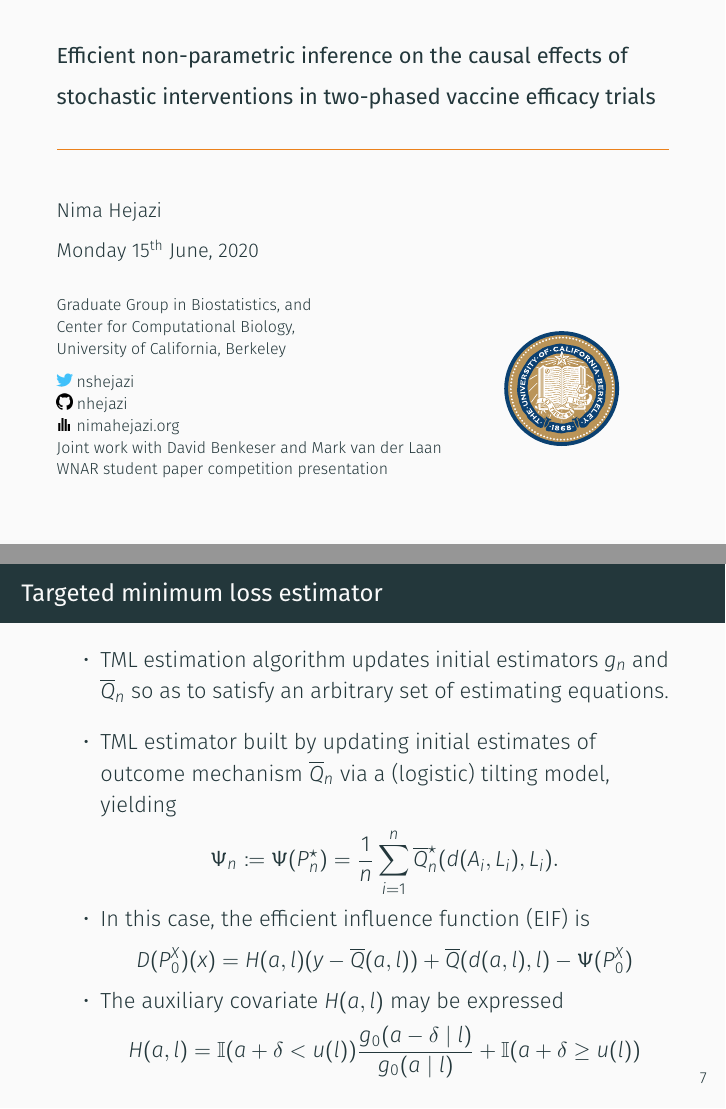
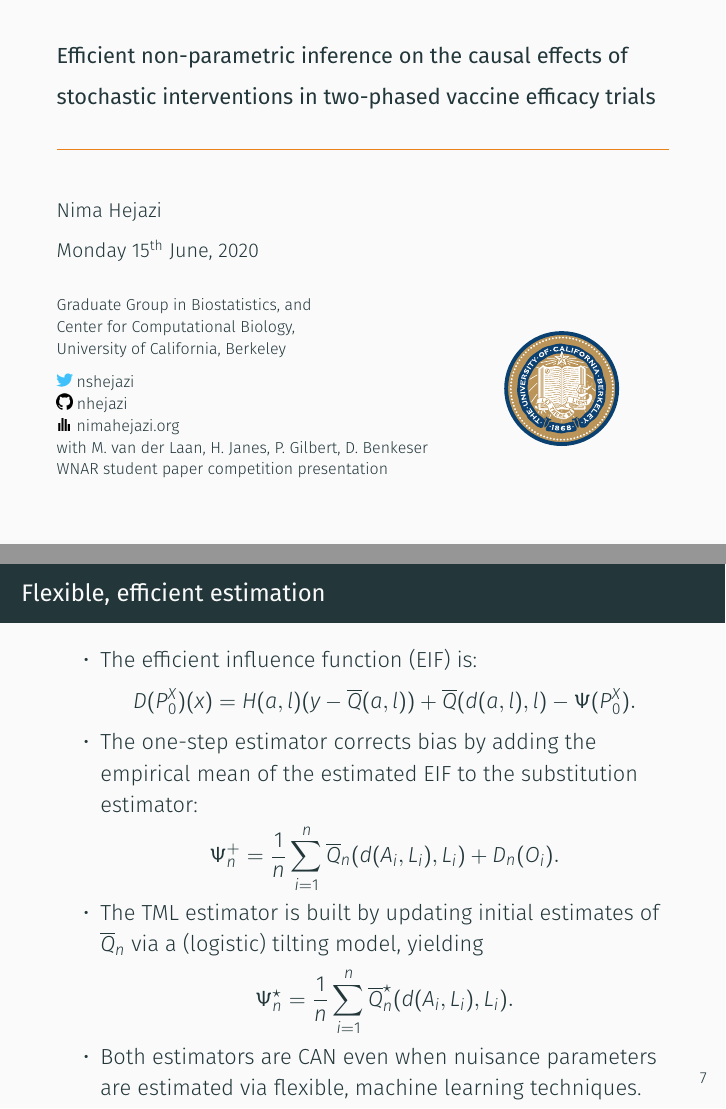
Before and after one commit to nhejazi/talk_txshift, LaTeX slides (2020_wnar_txshift.tex): pages 1 and 8 of 36 before the commit and pages 1 and 8 of 35 after it, joined at a grey line. Compiled offline with XeLaTeX.

Commit message:
finalize

```diff
--- a/2020_wnar_txshift.tex
+++ b/2020_wnar_txshift.tex
@@ -92,7 +92,7 @@
           \href{https://github.com/nhejazi}{nhejazi} \\
         \includegraphics[scale=0.12]{homepage.png}
           \href{https://nimahejazi.org}{nimahejazi.org} \\
-      Joint work with David Benkeser and Mark van der Laan \\
+      with M.~van der Laan, H.~Janes, P.~Gilbert, D.~Benkeser \\
       WNAR student paper competition presentation
     \end{minipage}%
     \begin{minipage}{0.35\textwidth}
@@ -311,29 +311,30 @@
 
 %%%%%%%%%%%%%%%%%%%%%%%%%%%%%%%%%%%%%%%%%%%%%%%%%%%%%%%%%%%%%%%%%%%%%%%%%%%%%%%%
 
-\begin{frame}[c]{Targeted minimum loss estimator}
+\begin{frame}[c]{Flexible, efficient estimation}
 
 \begin{center}
 \begin{itemize}
   \itemsep10pt
-  \item TML estimation algorithm updates initial estimators $g_n$ and
-    $\overline{Q}_n$ so as to satisfy an arbitrary set of estimating equations.
-  \item TML estimator built by updating initial estimates of outcome mechanism
+  \item The efficient influence function (EIF) is:
+    \begin{equation*}
+      D(P_0^X)(x) = H(a, l)({y - \overline{Q}(a, l)}) +
+      \overline{Q}(d(a, l), l) - \Psi(P_0^X).
+    \end{equation*}
+  \item The one-step estimator corrects bias by adding the empirical mean of the
+    estimated EIF to the substitution estimator:
+    \begin{equation*}\label{tmle}
+        \Psi_n^{+} = \frac{1}{n} \sum_{i = 1}^n \overline{Q}_n(d(A_i, L_i),
+        L_i) + D_n(O_i).
+      \end{equation*}
+  \item The TML estimator is built by updating initial estimates of
     $\overline{Q}_n$ via a (logistic) tilting model, yielding
     \begin{equation*}\label{tmle}
-      \Psi_n \coloneqq \Psi(P_n^{\star}) = \frac{1}{n} \sum_{i = 1}^n
-        \overline{Q}_n^{\star}(d(A_i, L_i), L_i).
+      \Psi_n^{\star} = \frac{1}{n} \sum_{i = 1}^n
+      \overline{Q}_n^{\star}(d(A_i, L_i), L_i).
       \end{equation*}
-  \item In this case, the efficient influence function (EIF) is
-    \begin{equation*}
-      D(P_0^X)(x) = H(a, l)({y - \overline{Q}(a, l)}) +
-      \overline{Q}(d(a, l), l) - \Psi(P_0^X)
-    \end{equation*}
-  \item The auxiliary covariate $H(a,l)$ may be expressed
-    \begin{equation*}
-      H(a,l) = \I(a + \delta < u(l)) \frac{g_0(a - \delta \mid l)}
-      {g_0(a \mid l)} + \I(a + \delta \geq u(l))
-    \end{equation*}
+  \item Both estimators are CAN even when nuisance parameters are estimated via
+    flexible, machine learning techniques.
 \end{itemize}
 \end{center}
 
```
Also changed, not shown: 2020_wnar_txshift.tex (77 more changed lines).
